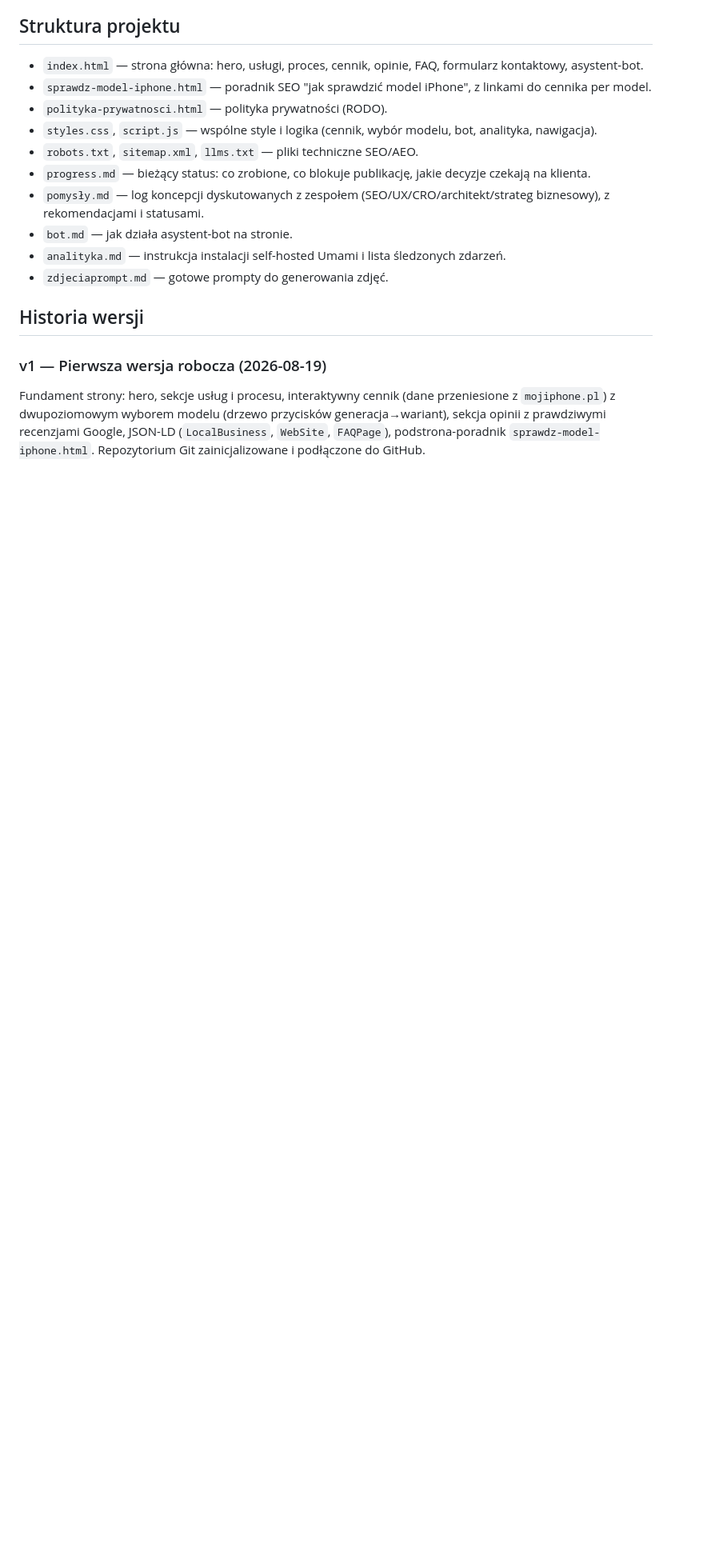
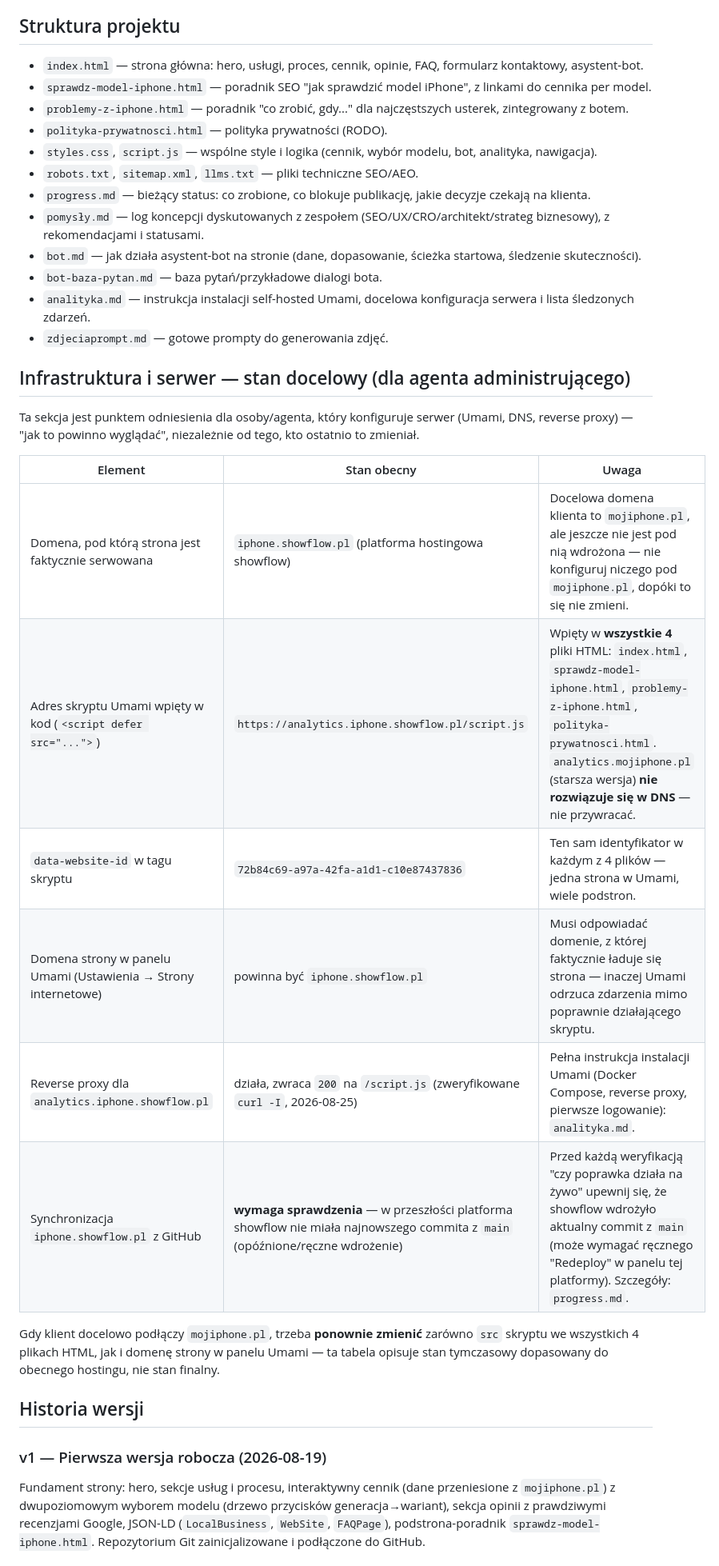
Before and after one commit to tomtecki/Iphone, a Markdown page: README.md, the part around one of its changes. Shown at 80% size. Rendered like a GitHub page; blank space fills up the shorter version.

Commit message:
Dodaj do README stan docelowy infrastruktury dla agenta administrującego
Tabela z dokładną konfiguracją serwera/Umami (domena, adres skryptu,
data-website-id, ustawienie domeny w panelu Umami) - punkt odniesienia
"jak to powinno wyglądać" po naprawie błędnej domeny analityki.

Co-Authored-By: Claude Sonnet 5 <noreply@anthropic.com>

```diff
--- a/README.md
+++ b/README.md
@@ -6,14 +6,31 @@ Statyczna strona (czysty HTML/CSS/JS, bez frameworka i bez kroku budowania) dla
 
 - `index.html` — strona główna: hero, usługi, proces, cennik, opinie, FAQ, formularz kontaktowy, asystent-bot.
 - `sprawdz-model-iphone.html` — poradnik SEO "jak sprawdzić model iPhone", z linkami do cennika per model.
+- `problemy-z-iphone.html` — poradnik "co zrobić, gdy..." dla najczęstszych usterek, zintegrowany z botem.
 - `polityka-prywatnosci.html` — polityka prywatności (RODO).
 - `styles.css`, `script.js` — wspólne style i logika (cennik, wybór modelu, bot, analityka, nawigacja).
 - `robots.txt`, `sitemap.xml`, `llms.txt` — pliki techniczne SEO/AEO.
 - `progress.md` — bieżący status: co zrobione, co blokuje publikację, jakie decyzje czekają na klienta.
 - `pomysły.md` — log koncepcji dyskutowanych z zespołem (SEO/UX/CRO/architekt/strateg biznesowy), z rekomendacjami i statusami.
-- `bot.md` — jak działa asystent-bot na stronie.
-- `analityka.md` — instrukcja instalacji self-hosted Umami i lista śledzonych zdarzeń.
+- `bot.md` — jak działa asystent-bot na stronie (dane, dopasowanie, ścieżka startowa, śledzenie skuteczności).
+- `bot-baza-pytan.md` — baza pytań/przykładowe dialogi bota.
+- `analityka.md` — instrukcja instalacji self-hosted Umami, docelowa konfiguracja serwera i lista śledzonych zdarzeń.
 - `zdjeciaprompt.md` — gotowe prompty do generowania zdjęć.
+
+## Infrastruktura i serwer — stan docelowy (dla agenta administrującego)
+
+Ta sekcja jest punktem odniesienia dla osoby/agenta, który konfiguruje serwer (Umami, DNS, reverse proxy) — "jak to powinno wyglądać", niezależnie od tego, kto ostatnio to zmieniał.
+
+| Element | Stan obecny | Uwaga |
+|---|---|---|
+| Domena, pod którą strona jest faktycznie serwowana | `iphone.showflow.pl` (platforma hostingowa showflow) | Docelowa domena klienta to `mojiphone.pl`, ale jeszcze nie jest pod nią wdrożona — nie konfiguruj niczego pod `mojiphone.pl`, dopóki to się nie zmieni. |
+| Adres skryptu Umami wpięty w kod (`<script defer src="...">`) | `https://analytics.iphone.showflow.pl/script.js` | Wpięty w **wszystkie 4** pliki HTML: `index.html`, `sprawdz-model-iphone.html`, `problemy-z-iphone.html`, `polityka-prywatnosci.html`. `analytics.mojiphone.pl` (starsza wersja) **nie rozwiązuje się w DNS** — nie przywracać. |
+| `data-website-id` w tagu skryptu | `72b84c69-a97a-42fa-a1d1-c10e87437836` | Ten sam identyfikator w każdym z 4 plików — jedna strona w Umami, wiele podstron. |
+| Domena strony w panelu Umami (Ustawienia → Strony internetowe) | powinna być `iphone.showflow.pl` | Musi odpowiadać domenie, z której faktycznie ładuje się strona — inaczej Umami odrzuca zdarzenia mimo poprawnie działającego skryptu. |
+| Reverse proxy dla `analytics.iphone.showflow.pl` | działa, zwraca `200` na `/script.js` (zweryfikowane `curl -I`, 2026-08-25) | Pełna instrukcja instalacji Umami (Docker Compose, reverse proxy, pierwsze logowanie): `analityka.md`. |
+| Synchronizacja `iphone.showflow.pl` z GitHub | **wymaga sprawdzenia** — w przeszłości platforma showflow nie miała najnowszego commita z `main` (opóźnione/ręczne wdrożenie) | Przed każdą weryfikacją "czy poprawka działa na żywo" upewnij się, że showflow wdrożyło aktualny commit z `main` (może wymagać ręcznego "Redeploy" w panelu tej platformy). Szczegóły: `progress.md`. |
+
+Gdy klient docelowo podłączy `mojiphone.pl`, trzeba **ponownie zmienić** zarówno `src` skryptu we wszystkich 4 plikach HTML, jak i domenę strony w panelu Umami — ta tabela opisuje stan tymczasowy dopasowany do obecnego hostingu, nie stan finalny.
 
 ## Historia wersji
 
```
Also changed, not shown: other parts of README.md (+2 -3 lines).
